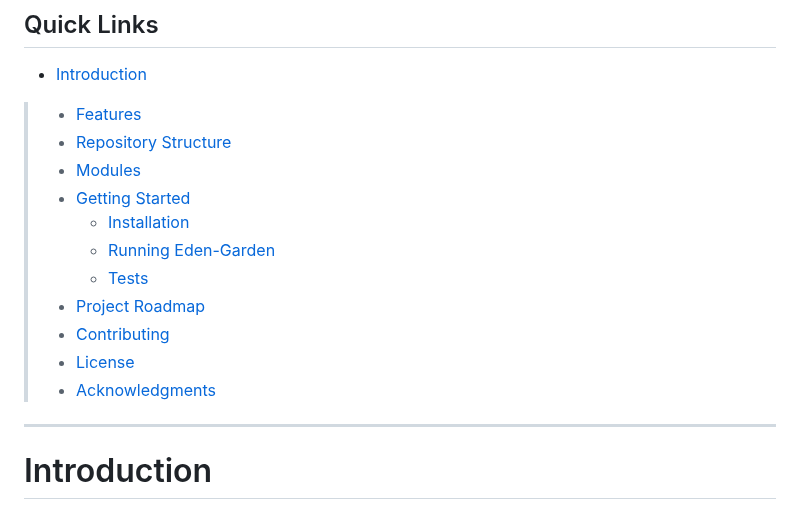
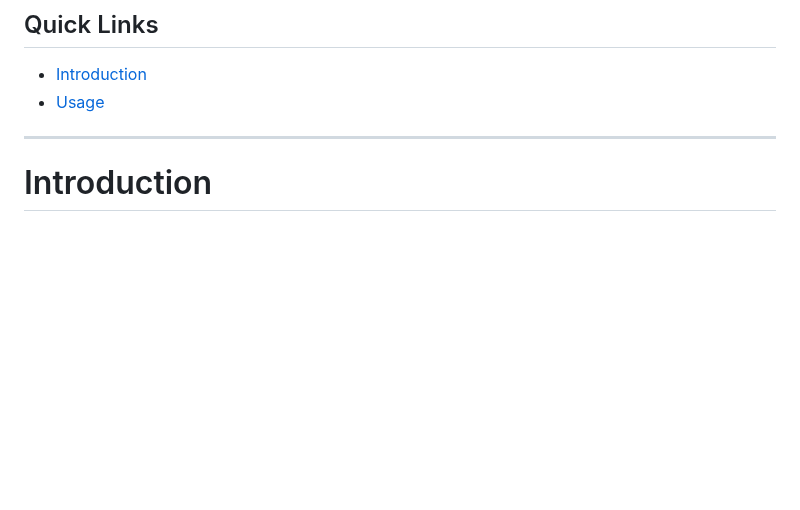
Before and after one commit to leidert11/eden-s-garden, a Markdown page: README.md, the part around the change. GitHub-like rendering; blank space fills up the shorter version.

Commit message:
docs: :memo: Readme test

```diff
--- a/README.md
+++ b/README.md
@@ -38,17 +38,8 @@
 ##  Quick Links
 
 - [Introduction](#introduction)
-> - [ Features](#-features)
-> - [ Repository Structure](#-repository-structure)
-> - [ Modules](#-modules)
-> - [ Getting Started](#-getting-started)
->   - [ Installation](#-installation)
->   - [ Running Eden-Garden](#-running-Eden-Garden)
->   - [ Tests](#-tests)
-> - [ Project Roadmap](#-project-roadmap)
-> - [ Contributing](#-contributing)
-> - [ License](#-license)
-> - [ Acknowledgments](#-acknowledgments)
+- [Usage](#usage)
+
 
 ---
 
```
